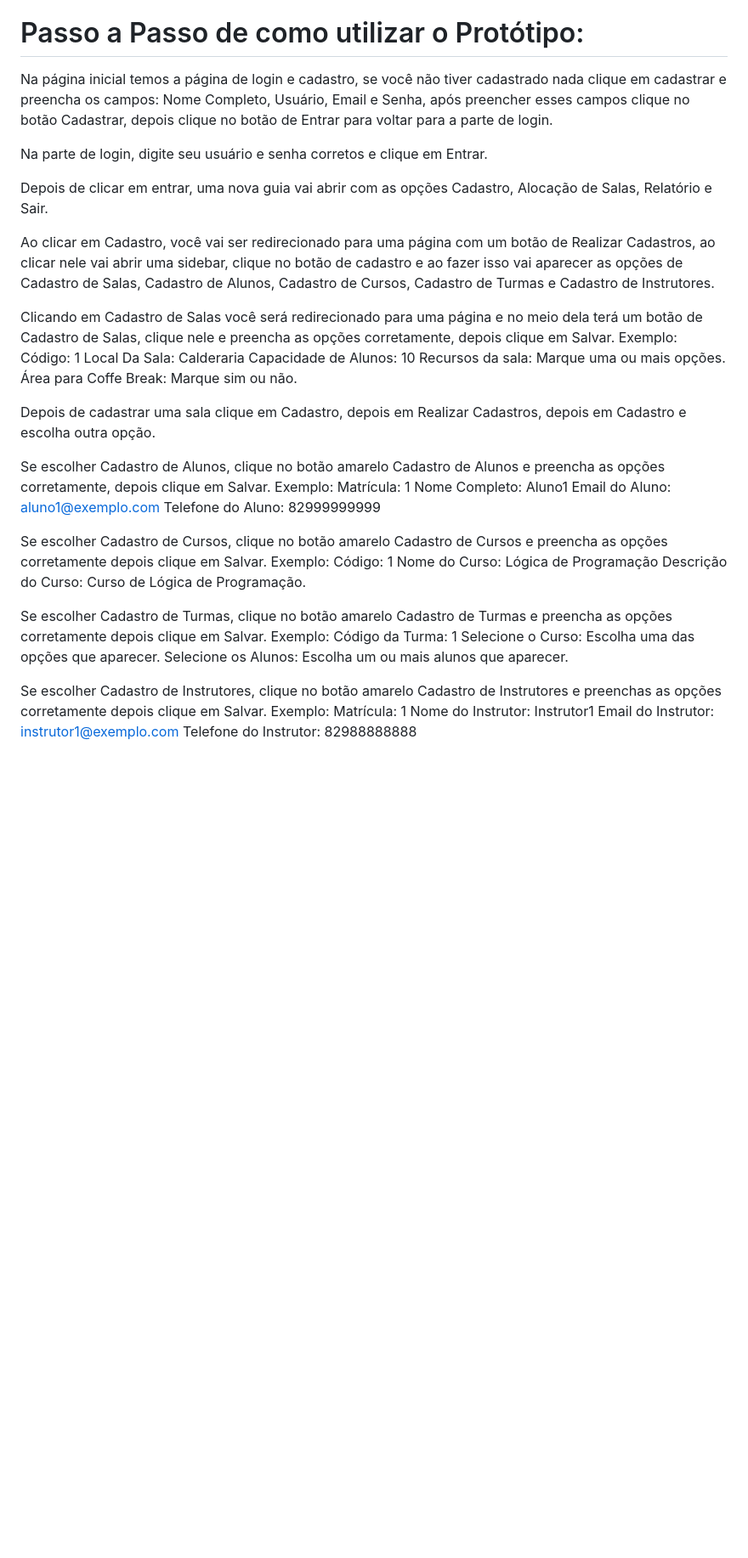
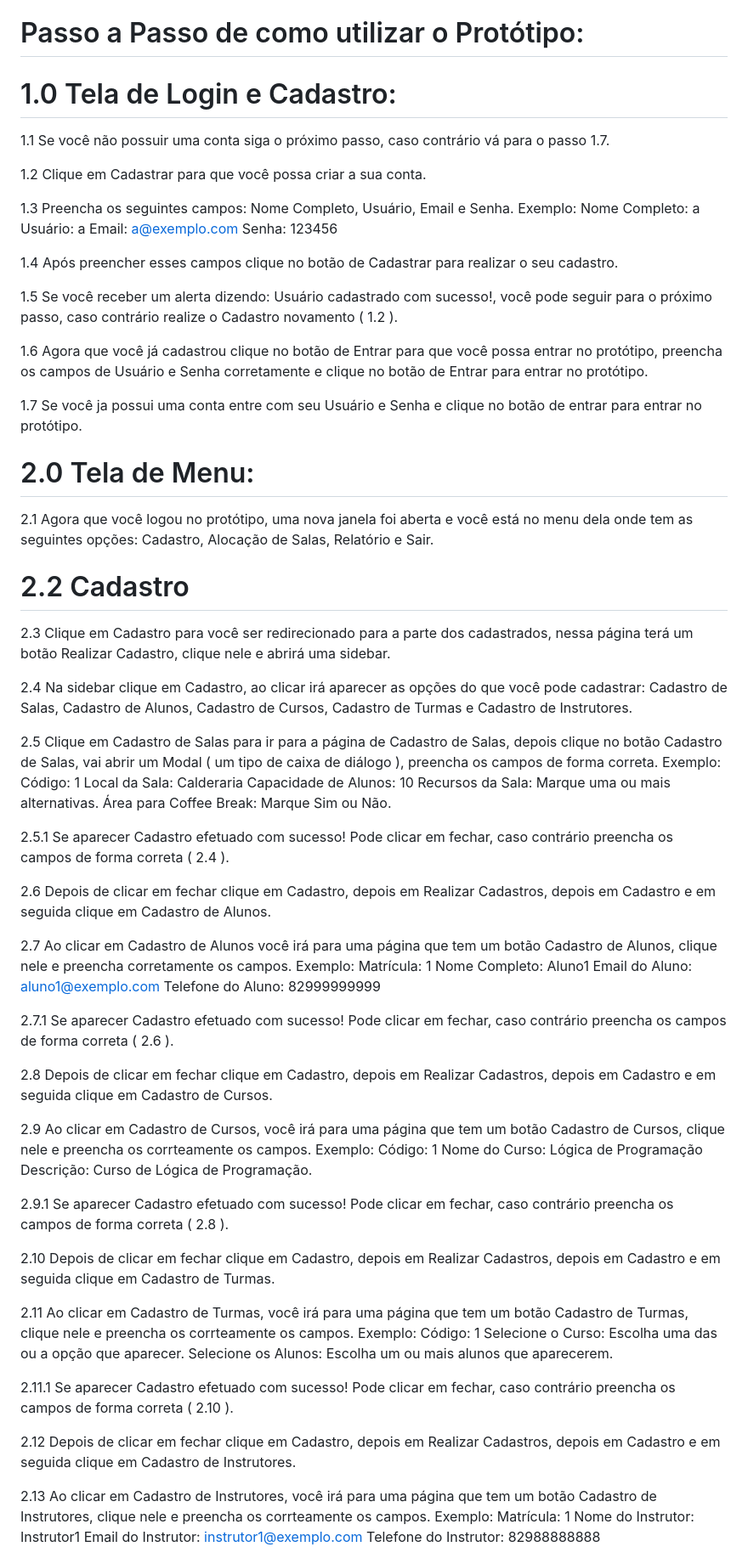
Before and after one commit to AristotelesPantaleao/Projeto-Integrador, a Markdown page: README.md, the part around one of its changes. Shown at 85% size. Drawn GitHub-style; blank space fills up the shorter version.

```diff
--- a/README.md
+++ b/README.md
@@ -4,44 +4,81 @@ Link do protótipo: https://aristotelespantaleao.github.io/Projeto-Integrador/
 
 # Passo a Passo de como utilizar o Protótipo:
 
-Na página inicial temos a página de login e cadastro, se você não tiver cadastrado nada clique em cadastrar e preencha os campos: Nome Completo, Usuário, Email e Senha, após preencher esses campos clique no botão Cadastrar, depois clique no botão de Entrar para voltar para a parte de login.
+# 1.0 Tela de Login e Cadastro:
 
-Na parte de login, digite seu usuário e senha corretos e clique em Entrar.
+1.1 Se você não possuir uma conta siga o próximo passo, caso contrário vá para o passo 1.7.
 
-Depois de clicar em entrar, uma nova guia vai abrir com as opções Cadastro, Alocação de Salas, Relatório e Sair.
+1.2 Clique em Cadastrar para que você possa criar a sua conta.
 
-Ao clicar em Cadastro, você vai ser redirecionado para uma página com um botão de Realizar Cadastros, ao clicar nele vai abrir uma sidebar, clique no botão de cadastro e ao fazer isso vai aparecer as opções de Cadastro de Salas, Cadastro de Alunos, Cadastro de Cursos, Cadastro de Turmas e Cadastro de Instrutores.
+1.3 Preencha os seguintes campos: Nome Completo, Usuário, Email e Senha.
+Exemplo:
+Nome Completo: a
+Usuário: a
+Email: a@exemplo.com
+Senha: 123456
 
-Clicando em Cadastro de Salas você será redirecionado para uma página e no meio dela terá um botão de Cadastro de Salas, clique nele e preencha as opções corretamente, depois clique em Salvar.
+1.4 Após preencher esses campos clique no botão de Cadastrar para realizar o seu cadastro.
+
+1.5 Se você receber um alerta dizendo: Usuário cadastrado com sucesso!, você pode seguir para o próximo passo, caso contrário realize o Cadastro novamento ( 1.2 ).
+
+1.6 Agora que você já cadastrou clique no botão de Entrar para que você possa entrar no protótipo, preencha os campos de Usuário e Senha corretamente e clique no botão de Entrar para entrar no protótipo.
+
+1.7 Se você ja possui uma conta entre com seu Usuário e Senha e clique no botão de entrar para entrar no protótipo.
+
+# 2.0 Tela de Menu:
+
+2.1 Agora que você logou no protótipo, uma nova janela foi aberta e você está no menu dela onde tem as seguintes opções: Cadastro, Alocação de Salas, Relatório e Sair.
+
+# 2.2 Cadastro
+
+2.3 Clique em Cadastro para você ser redirecionado para a parte dos cadastrados, nessa página terá um botão Realizar Cadastro, clique nele e abrirá uma sidebar.
+
+2.4 Na sidebar clique em Cadastro, ao clicar irá aparecer as opções do que você pode cadastrar: Cadastro de Salas, Cadastro de Alunos, Cadastro de Cursos, Cadastro de Turmas e Cadastro de Instrutores.
+
+2.5 Clique em Cadastro de Salas para ir para a página de Cadastro de Salas, depois clique no botão Cadastro de Salas, vai abrir um Modal ( um tipo de caixa de diálogo ), preencha os campos de forma correta.
 Exemplo:
 Código: 1
-Local Da Sala: Calderaria
+Local da Sala: Calderaria
 Capacidade de Alunos: 10
-Recursos da sala: Marque uma ou mais opções.
-Área para Coffe Break: Marque sim ou não.
+Recursos da Sala: Marque uma ou mais alternativas.
+Área para Coffee Break: Marque Sim ou Não.
 
-Depois de cadastrar uma sala clique em Cadastro, depois em Realizar Cadastros, depois em Cadastro e escolha outra opção.
+2.5.1 Se aparecer Cadastro efetuado com sucesso! Pode clicar em fechar, caso contrário preencha os campos de forma correta ( 2.4 ).
 
-Se escolher Cadastro de Alunos, clique no botão amarelo Cadastro de Alunos e preencha as opções corretamente, depois clique em Salvar.
+2.6 Depois de clicar em fechar clique em Cadastro, depois em Realizar Cadastros, depois em Cadastro e em seguida clique em Cadastro de Alunos.
+
+2.7 Ao clicar em Cadastro de Alunos você irá para uma página que tem um botão Cadastro de Alunos, clique nele e preencha corretamente os campos.
 Exemplo:
 Matrícula: 1
 Nome Completo: Aluno1
 Email do Aluno: aluno1@exemplo.com
 Telefone do Aluno: 82999999999
 
-Se escolher Cadastro de Cursos, clique no botão amarelo Cadastro de Cursos e preencha as opções corretamente depois clique em Salvar.
+2.7.1 Se aparecer Cadastro efetuado com sucesso! Pode clicar em fechar, caso contrário preencha os campos de forma correta ( 2.6 ).
+
+2.8 Depois de clicar em fechar clique em Cadastro, depois em Realizar Cadastros, depois em Cadastro e em seguida clique em Cadastro de Cursos.
+
+2.9 Ao clicar em Cadastro de Cursos, você irá para uma página que tem um botão Cadastro de Cursos, clique nele e preencha os corrteamente os campos.
 Exemplo:
 Código: 1
 Nome do Curso: Lógica de Programação
-Descrição do Curso: Curso de Lógica de Programação.
+Descrição: Curso de Lógica de Programação.
 
-Se escolher Cadastro de Turmas, clique no botão amarelo Cadastro de Turmas e preencha as opções corretamente depois clique em Salvar.
+2.9.1 Se aparecer Cadastro efetuado com sucesso! Pode clicar em fechar, caso contrário preencha os campos de forma correta ( 2.8 ).
+
+2.10 Depois de clicar em fechar clique em Cadastro, depois em Realizar Cadastros, depois em Cadastro e em seguida clique em Cadastro de Turmas.
+
+2.11 Ao clicar em Cadastro de Turmas, você irá para uma página que tem um botão Cadastro de Turmas, clique nele e preencha os corrteamente os campos.
 Exemplo:
-Código da Turma: 1
-Selecione o Curso: Escolha uma das opções que aparecer.
-Selecione os Alunos: Escolha um ou mais alunos que aparecer.
+Código: 1
+Selecione o Curso: Escolha uma das ou a opção que aparecer.
+Selecione os Alunos: Escolha um ou mais alunos que aparecerem.
 
-Se escolher Cadastro de Instrutores, clique no botão amarelo Cadastro de Instrutores e preenchas as opções corretamente depois clique em Salvar.
+2.11.1 Se aparecer Cadastro efetuado com sucesso! Pode clicar em fechar, caso contrário preencha os campos de forma correta ( 2.10 ).
+
+2.12 Depois de clicar em fechar clique em Cadastro, depois em Realizar Cadastros, depois em Cadastro e em seguida clique em Cadastro de Instrutores.
+
+2.13 Ao clicar em Cadastro de Instrutores, você irá para uma página que tem um botão Cadastro de Instrutores, clique nele e preencha os corrteamente os campos.
 Exemplo:
 Matrícula: 1
 Nome do Instrutor: Instrutor1
```
Also changed, not shown: other parts of README.md (+21 -1 lines).
